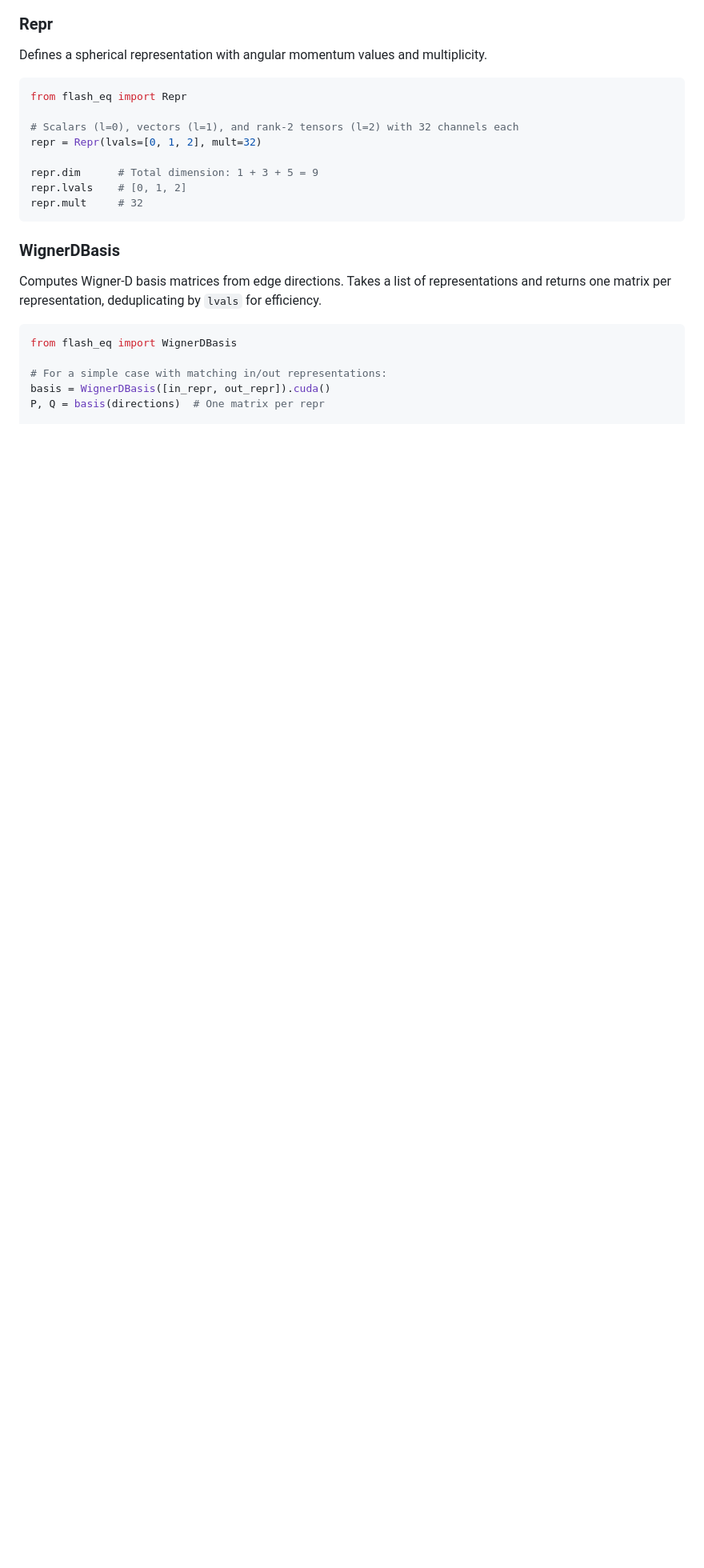
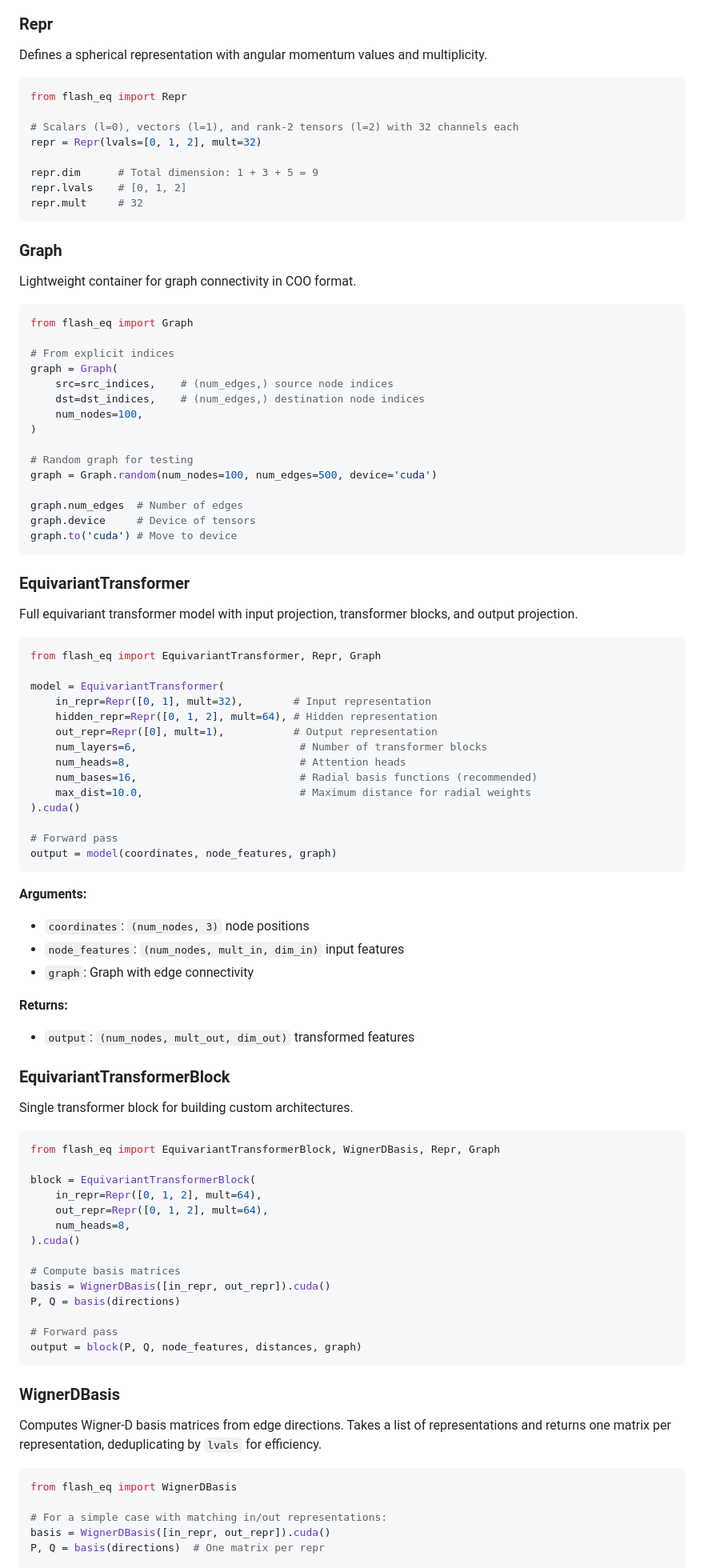
Before and after one commit to hmblair/flash-eq, a Markdown page: README.md, the part around one of its changes. Shown at 80% size. GitHub-like rendering; blank space fills up the shorter version.

````diff
--- a/README.md
+++ b/README.md
@@ -56,6 +64,78 @@ repr = Repr(lvals=[0, 1, 2], mult=32)
 repr.dim      # Total dimension: 1 + 3 + 5 = 9
 repr.lvals    # [0, 1, 2]
 repr.mult     # 32
+```
+
+### Graph
+
+Lightweight container for graph connectivity in COO format.
+
+```python
+from flash_eq import Graph
+
+# From explicit indices
+graph = Graph(
+    src=src_indices,    # (num_edges,) source node indices
+    dst=dst_indices,    # (num_edges,) destination node indices
+    num_nodes=100,
+)
+
+# Random graph for testing
+graph = Graph.random(num_nodes=100, num_edges=500, device='cuda')
+
+graph.num_edges  # Number of edges
+graph.device     # Device of tensors
+graph.to('cuda') # Move to device
+```
+
+### EquivariantTransformer
+
+Full equivariant transformer model with input projection, transformer blocks, and output projection.
+
+```python
+from flash_eq import EquivariantTransformer, Repr, Graph
+
+model = EquivariantTransformer(
+    in_repr=Repr([0, 1], mult=32),        # Input representation
+    hidden_repr=Repr([0, 1, 2], mult=64), # Hidden representation
+    out_repr=Repr([0], mult=1),           # Output representation
+    num_layers=6,                          # Number of transformer blocks
+    num_heads=8,                           # Attention heads
+    num_bases=16,                          # Radial basis functions (recommended)
+    max_dist=10.0,                         # Maximum distance for radial weights
+).cuda()
+
+# Forward pass
+output = model(coordinates, node_features, graph)
+```
+
+**Arguments:**
+- `coordinates`: `(num_nodes, 3)` node positions
+- `node_features`: `(num_nodes, mult_in, dim_in)` input features
+- `graph`: Graph with edge connectivity
+
+**Returns:**
+- `output`: `(num_nodes, mult_out, dim_out)` transformed features
+
+### EquivariantTransformerBlock
+
+Single transformer block for building custom architectures.
+
+```python
+from flash_eq import EquivariantTransformerBlock, WignerDBasis, Repr, Graph
+
+block = EquivariantTransformerBlock(
+    in_repr=Repr([0, 1, 2], mult=64),
+    out_repr=Repr([0, 1, 2], mult=64),
+    num_heads=8,
+).cuda()
+
+# Compute basis matrices
+basis = WignerDBasis([in_repr, out_repr]).cuda()
+P, Q = basis(directions)
+
+# Forward pass
+output = block(P, Q, node_features, distances, graph)
 ```
 
 ### WignerDBasis
````
Also changed, not shown: other parts of README.md (+28 -20 lines).
